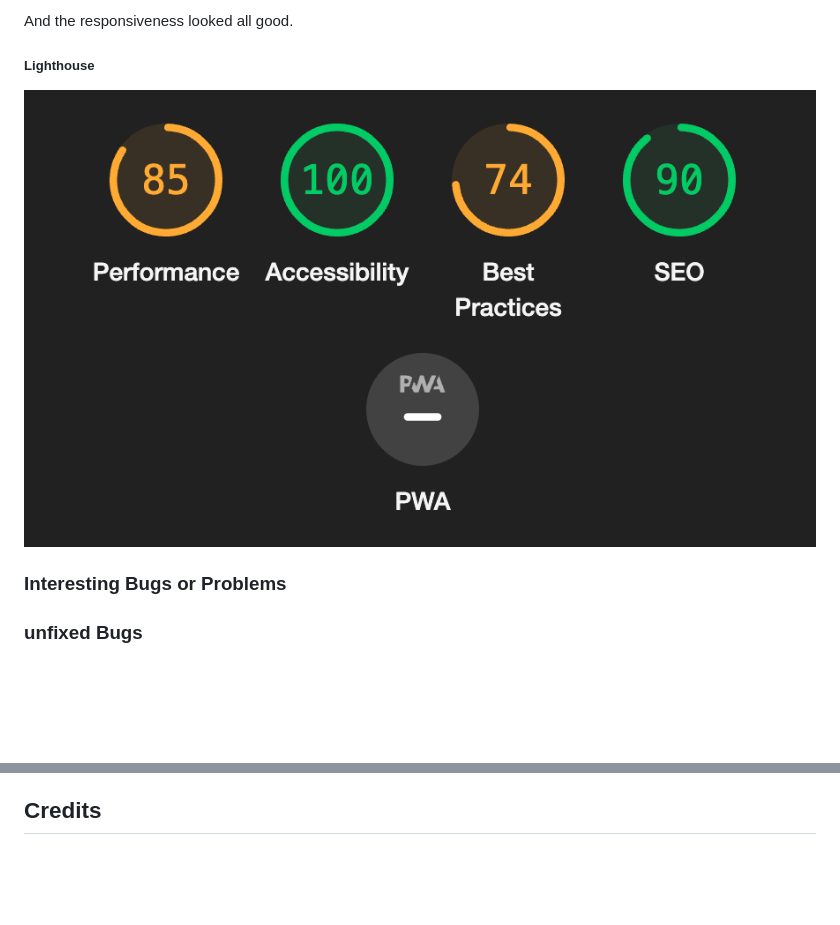
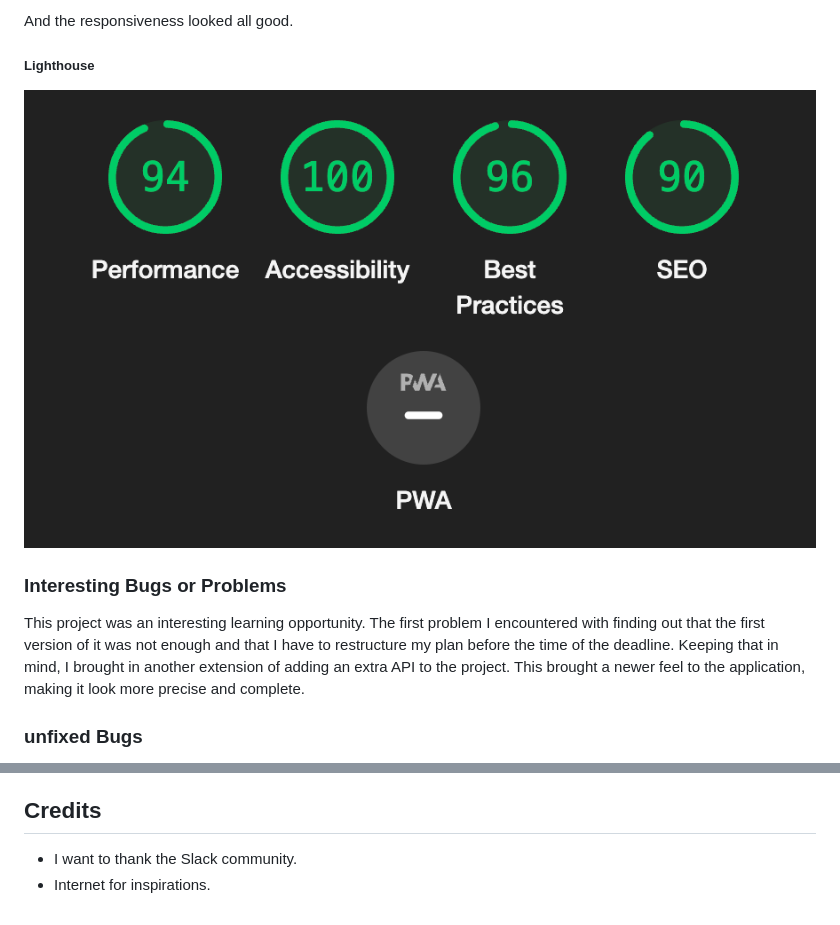
Before and after one commit to raed-nimer/Weather-App, a Markdown page: README.md, 2 parts joined by grey strips. Rendered like a GitHub page; pictures changed too: assets/images/lighthouse-test.png (added), assets/images/lighthouse-testing.png (deleted); blank space fills up the shorter version.

Commit message:
Improvements to readme file

```diff
--- a/README.md
+++ b/README.md
@@ -113,9 +113,14 @@ And the responsiveness looked all good.
 
 ##### Lighthouse
 
-![Lighthouse](assets/images/lighthouse-testing.png)
+![Lighthouse](assets/images/lighthouse-test.png)
 
 ### Interesting Bugs or Problems
+
+<p>
+This project was an interesting learning opportunity.
+The first problem I encountered with finding out that the first version of it was not enough and that I have to restructure my plan before the time of the deadline. Keeping that in mind, I brought in another extension of adding an extra API to the project. This brought a newer feel to the application, making it look more precise and complete.
+</p>
 
 ### unfixed Bugs
 
@@ -135,3 +140,6 @@ The steps to deploy are as follows:
 - The page should refresh and the deployment link should appear.
 
 ## Credits
+
+- I want to thank the Slack community.
+- Internet for inspirations.
```
Also changed, not shown: other parts of README.md (+5 -5 lines).
